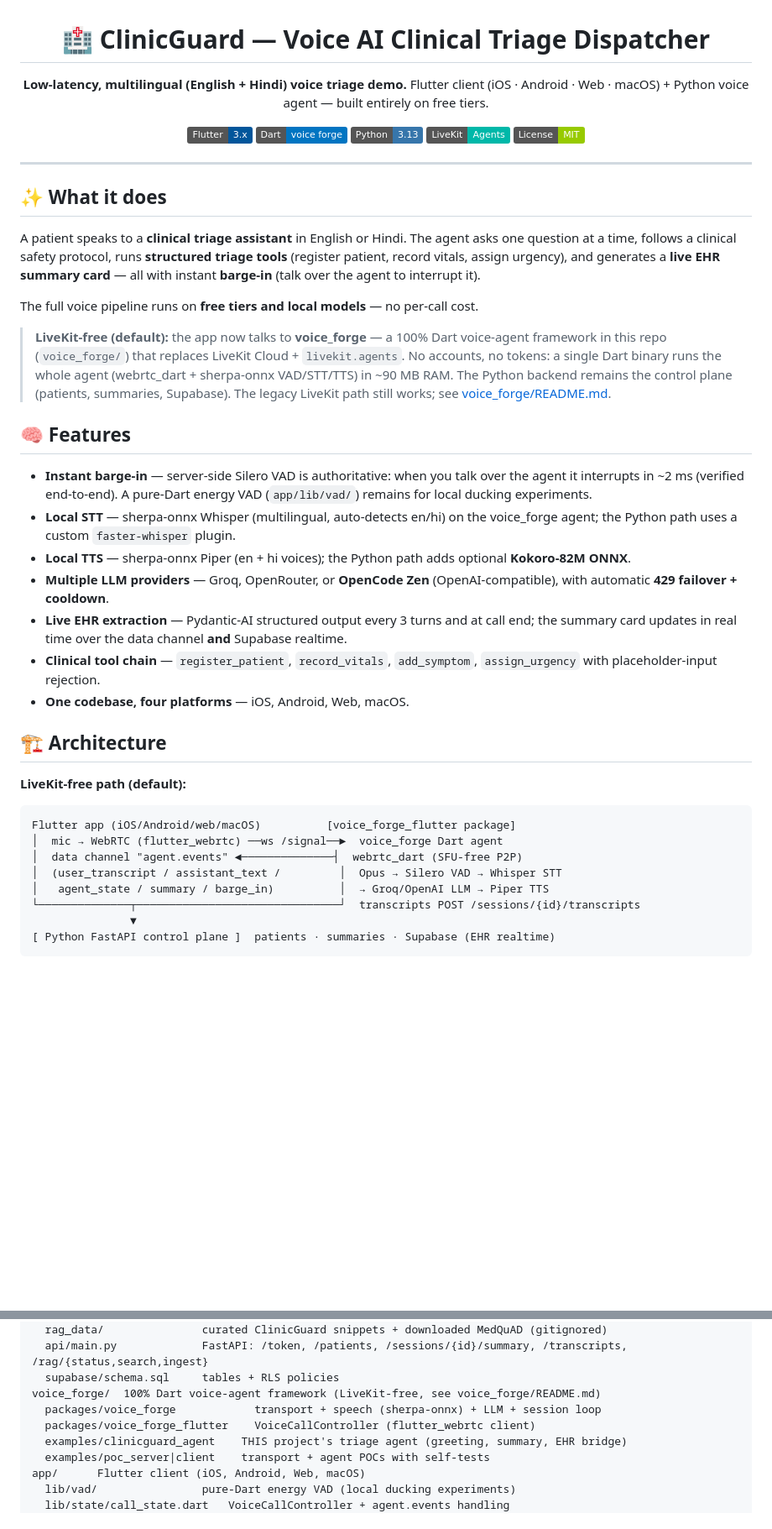
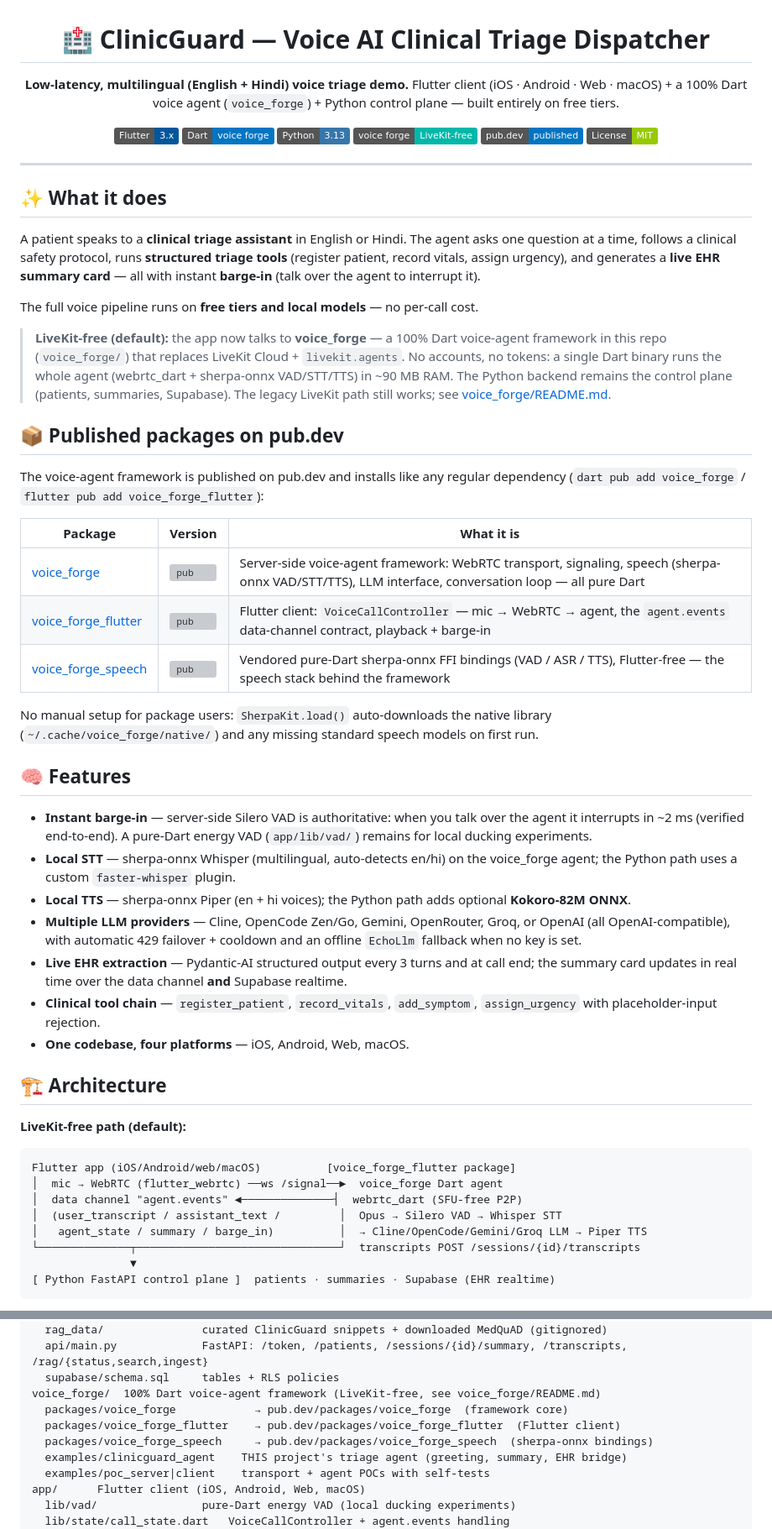
Before and after one commit to iamudesharma/clinicguard, a Markdown page: README.md, 2 parts joined by grey strips. Shown at 84% size. GitHub-like rendering; badges without logos; blank space fills up the shorter version; grey boxes are pictures that could not be loaded.

```diff
--- a/README.md
+++ b/README.md
@@ -3,12 +3,14 @@
 # 🏥 ClinicGuard — Voice AI Clinical Triage Dispatcher
 
 **Low-latency, multilingual (English + Hindi) voice triage demo.**
-Flutter client (iOS · Android · Web · macOS) + Python voice agent — built entirely on free tiers.
+Flutter client (iOS · Android · Web · macOS) + a 100% Dart voice agent
+(`voice_forge`) + Python control plane — built entirely on free tiers.
 
 ![Flutter](https://img.shields.io/badge/Flutter-3.x-02569B?logo=flutter)
 ![Dart](https://img.shields.io/badge/Dart-voice_forge-0175C2?logo=dart)
 ![Python](https://img.shields.io/badge/Python-3.13-3776AB?logo=python)
-![LiveKit](https://img.shields.io/badge/LiveKit-Agents-00B8A9)
+![voice_forge](https://img.shields.io/badge/voice_forge-LiveKit--free-00B8A9)
+![pub.dev](https://img.shields.io/badge/pub.dev-published-0175C2)
 ![License](https://img.shields.io/badge/License-MIT-green)
 
 </div>
@@ -31,6 +33,22 @@ The full voice pipeline runs on **free tiers and local models** — no per-call
 > The Python backend remains the control plane (patients, summaries, Supabase).
 > The legacy LiveKit path still works; see [voice_forge/README.md](voice_forge/README.md).
 
+## 📦 Published packages on pub.dev
+
+The voice-agent framework is published on pub.dev and installs like any
+regular dependency (`dart pub add voice_forge` / `flutter pub add
+voice_forge_flutter`):
+
+| Package | Version | What it is |
+|---------|---------|------------|
+| [voice_forge](https://pub.dev/packages/voice_forge) | ![pub](https://img.shields.io/pub/v/voice_forge) | Server-side voice-agent framework: WebRTC transport, signaling, speech (sherpa-onnx VAD/STT/TTS), LLM interface, conversation loop — all pure Dart |
+| [voice_forge_flutter](https://pub.dev/packages/voice_forge_flutter) | ![pub](https://img.shields.io/pub/v/voice_forge_flutter) | Flutter client: `VoiceCallController` — mic → WebRTC → agent, the `agent.events` data-channel contract, playback + barge-in |
+| [voice_forge_speech](https://pub.dev/packages/voice_forge_speech) | ![pub](https://img.shields.io/pub/v/voice_forge_speech) | Vendored pure-Dart sherpa-onnx FFI bindings (VAD / ASR / TTS), Flutter-free — the speech stack behind the framework |
+
+No manual setup for package users: `SherpaKit.load()` auto-downloads the
+native library (`~/.cache/voice_forge/native/`) and any missing standard
+speech models on first run.
+
 ## 🧠 Features
 
 - **Instant barge-in** — server-side Silero VAD is authoritative: when you talk
@@ -40,8 +58,9 @@ The full voice pipeline runs on **free tiers and local models** — no per-call
   voice_forge agent; the Python path uses a custom `faster-whisper` plugin.
 - **Local TTS** — sherpa-onnx Piper (en + hi voices); the Python path adds
   optional **Kokoro-82M ONNX**.
-- **Multiple LLM providers** — Groq, OpenRouter, or **OpenCode Zen** (OpenAI-compatible),
-  with automatic **429 failover + cooldown**.
+- **Multiple LLM providers** — Cline, OpenCode Zen/Go, Gemini, OpenRouter,
+  Groq, or OpenAI (all OpenAI-compatible), with automatic 429 failover +
+  cooldown and an offline `EchoLlm` fallback when no key is set.
 - **Live EHR extraction** — Pydantic-AI structured output every 3 turns and at call end;
   the summary card updates in real time over the data channel **and** Supabase realtime.
 - **Clinical tool chain** — `register_patient`, `record_vitals`, `add_symptom`,
@@ -57,7 +76,7 @@ Flutter app (iOS/Android/web/macOS)          [voice_forge_flutter package]
 │  mic → WebRTC (flutter_webrtc) ──ws /signal──►  voice_forge Dart agent
 │  data channel "agent.events" ◄──────────────┤  webrtc_dart (SFU-free P2P)
 │  (user_transcript / assistant_text /         │  Opus → Silero VAD → Whisper STT
-│   agent_state / summary / barge_in)          │  → Groq/OpenAI LLM → Piper TTS
+│   agent_state / summary / barge_in)          │  → Cline/OpenCode/Gemini/Groq LLM → Piper TTS
 └──────────────┬───────────────────────────────┘  transcripts POST /sessions/{id}/transcripts
                ▼
 [ Python FastAPI control plane ]  patients · summaries · Supabase (EHR realtime)
@@ -90,8 +109,9 @@ server/   Python backend (control plane + legacy LiveKit agent)
   api/main.py             FastAPI: /token, /patients, /sessions/{id}/summary, /transcripts, /rag/{status,search,ingest}
   supabase/schema.sql     tables + RLS policies
 voice_forge/  100% Dart voice-agent framework (LiveKit-free, see voice_forge/README.md)
-  packages/voice_forge            transport + speech (sherpa-onnx) + LLM + session loop
-  packages/voice_forge_flutter    VoiceCallController (flutter_webrtc client)
+  packages/voice_forge            → pub.dev/packages/voice_forge  (framework core)
+  packages/voice_forge_flutter    → pub.dev/packages/voice_forge_flutter  (Flutter client)
+  packages/voice_forge_speech     → pub.dev/packages/voice_forge_speech  (sherpa-onnx bindings)
   examples/clinicguard_agent    THIS project's triage agent (greeting, summary, EHR bridge)
   examples/poc_server|client    transport + agent POCs with self-tests
 app/      Flutter client (iOS, Android, Web, macOS)
```
Also changed, not shown: other parts of README.md (+22 -7 lines).
